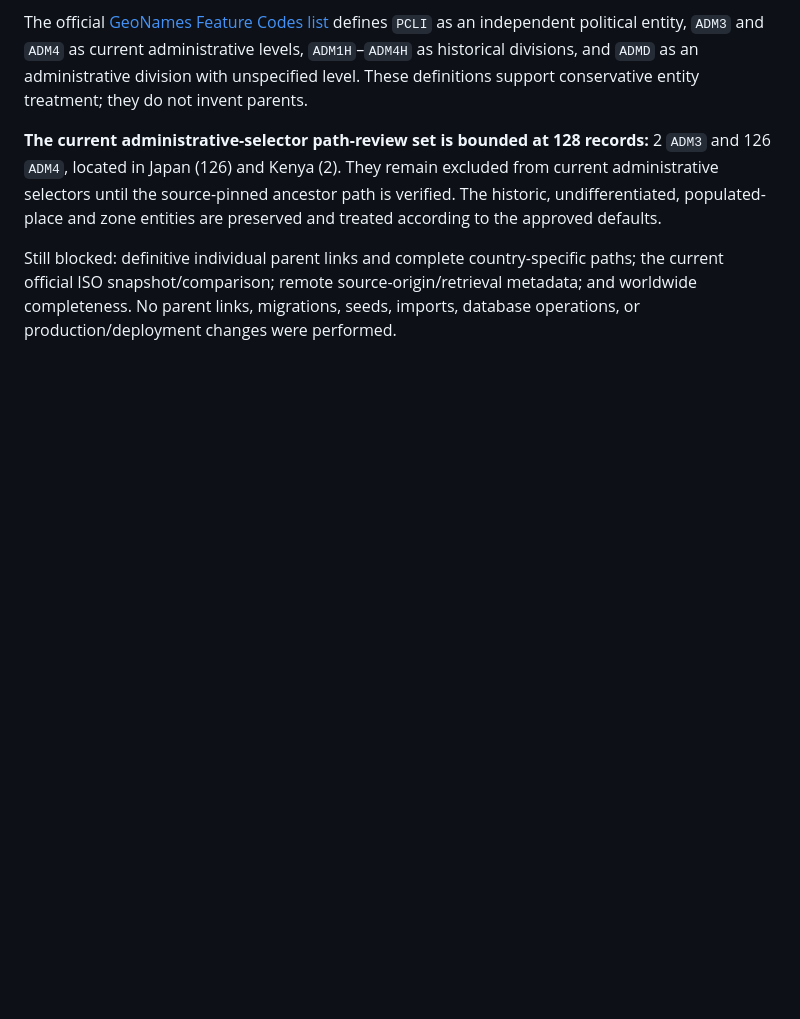
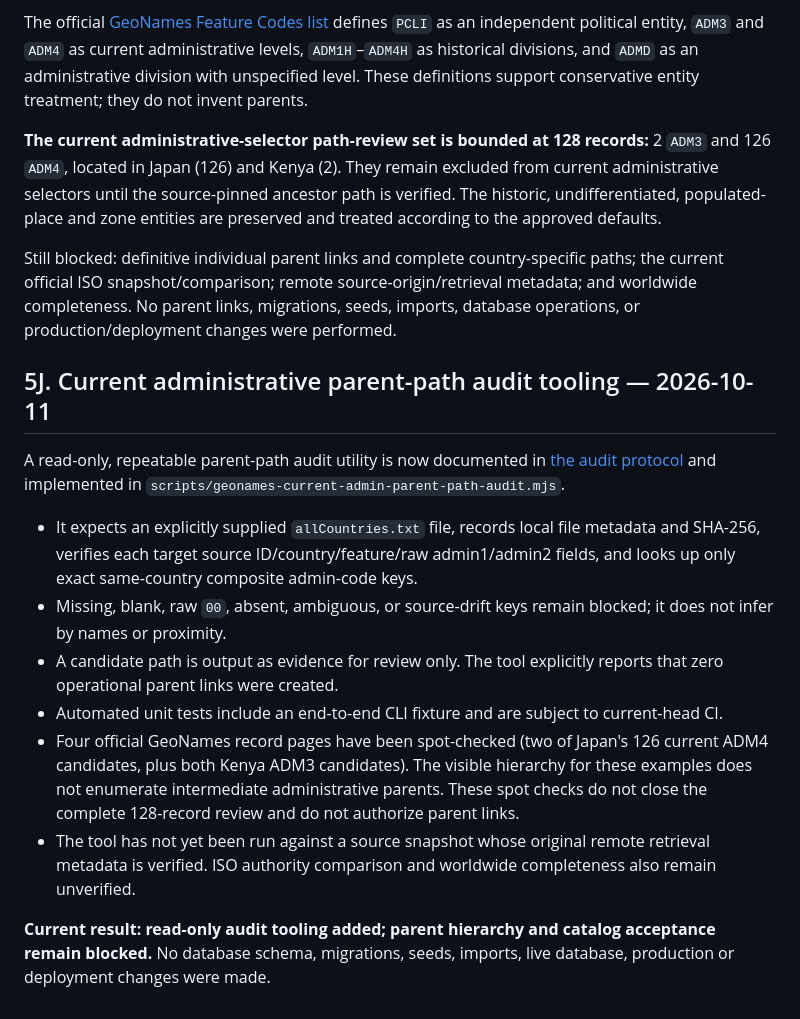
Before and after one commit to job-grid/job-grid, a Markdown page: docs/country-catalog-database-foundation.md, the part around the change. Drawn GitHub-style; blank space fills up the shorter version.

Commit message:
Link the exact-code parent-path audit from catalog design

```diff
--- a/docs/country-catalog-database-foundation.md
+++ b/docs/country-catalog-database-foundation.md
@@ -479,3 +479,17 @@ The official [GeoNames Feature Codes list](https://www.geonames.org/export/codes
 **The current administrative-selector path-review set is bounded at 128 records:** 2 `ADM3` and 126 `ADM4`, located in Japan (126) and Kenya (2). They remain excluded from current administrative selectors until the source-pinned ancestor path is verified. The historic, undifferentiated, populated-place and zone entities are preserved and treated according to the approved defaults.
 
 Still blocked: definitive individual parent links and complete country-specific paths; the current official ISO snapshot/comparison; remote source-origin/retrieval metadata; and worldwide completeness. No parent links, migrations, seeds, imports, database operations, or production/deployment changes were performed.
+
+
+## 5J. Current administrative parent-path audit tooling — 2026-10-11
+
+A read-only, repeatable parent-path audit utility is now documented in [the audit protocol](geonames-current-admin-parent-path-audit.md) and implemented in `scripts/geonames-current-admin-parent-path-audit.mjs`.
+
+- It expects an explicitly supplied `allCountries.txt` file, records local file metadata and SHA-256, verifies each target source ID/country/feature/raw admin1/admin2 fields, and looks up only exact same-country composite admin-code keys.
+- Missing, blank, raw `00`, absent, ambiguous, or source-drift keys remain blocked; it does not infer by names or proximity.
+- A candidate path is output as evidence for review only. The tool explicitly reports that zero operational parent links were created.
+- Automated unit tests include an end-to-end CLI fixture and are subject to current-head CI.
+- Four official GeoNames record pages have been spot-checked (two of Japan's 126 current ADM4 candidates, plus both Kenya ADM3 candidates). The visible hierarchy for these examples does not enumerate intermediate administrative parents. These spot checks do not close the complete 128-record review and do not authorize parent links.
+- The tool has not yet been run against a source snapshot whose original remote retrieval metadata is verified. ISO authority comparison and worldwide completeness also remain unverified.
+
+**Current result: read-only audit tooling added; parent hierarchy and catalog acceptance remain blocked.** No database schema, migrations, seeds, imports, live database, production or deployment changes were made.
```
